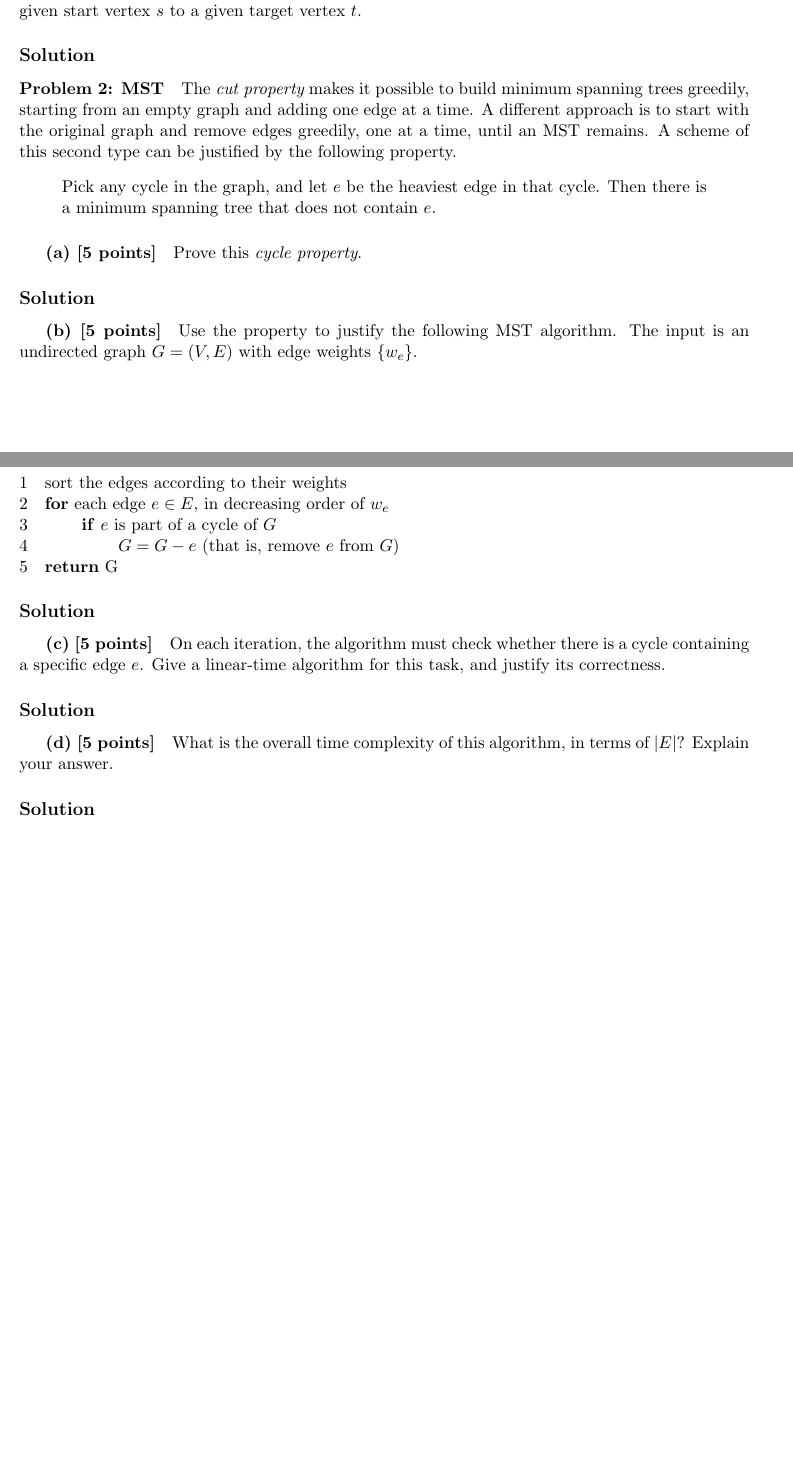
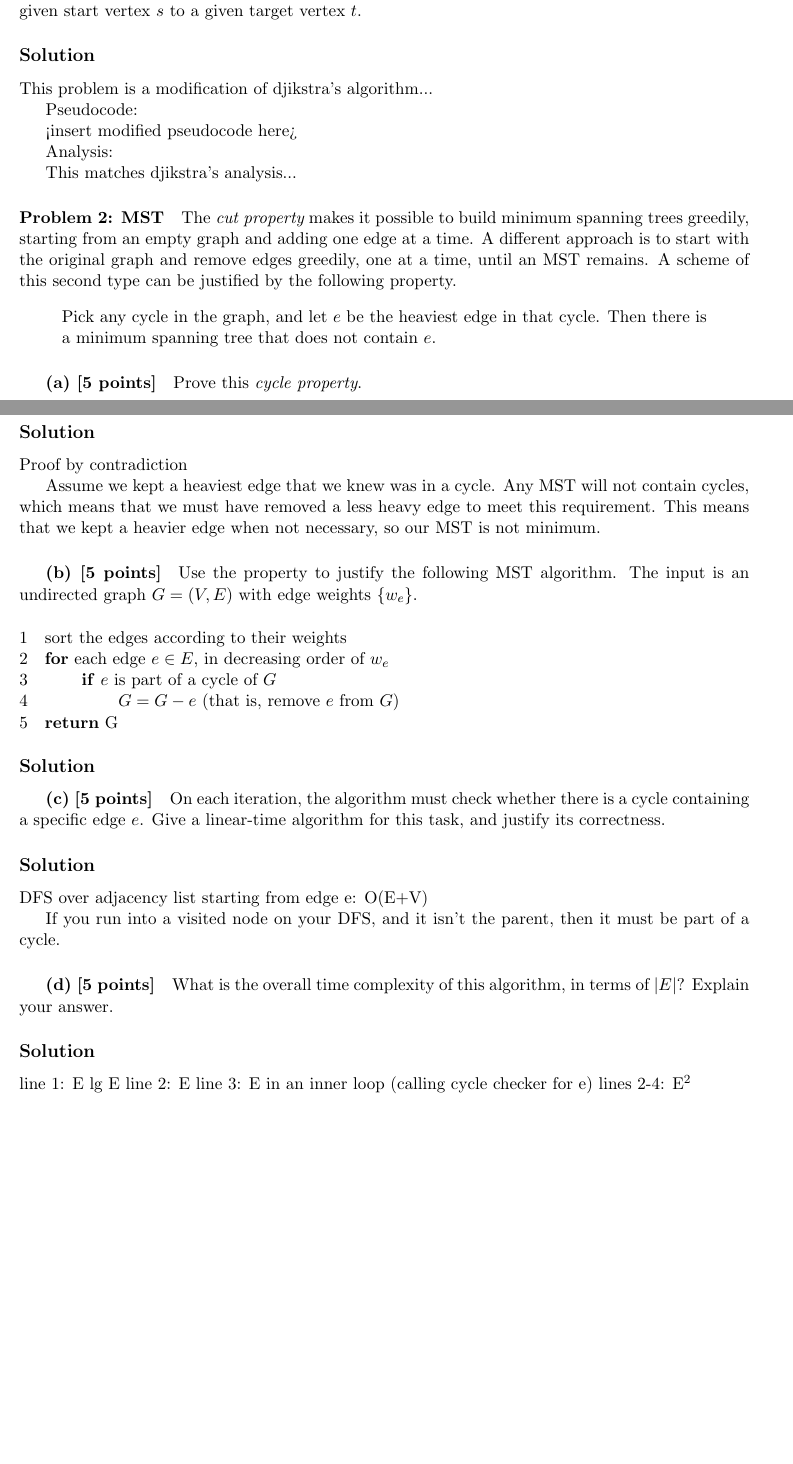
Before and after one commit to pigsinablanket/cs584-hw, a LaTeX problem sheet (hw5/asgmt5.tex, which reads hw5/solutions/hw1.tex, hw5/solutions/hw2a.tex, hw5/solutions/hw2c.tex): two parts of pages 1 and 2 of 2, joined at a grey line, cut so that both start at the same text, the shorter picture padded with empty space. Compiled offline with pdfLaTeX.

Commit message:
Sketches for solutions to HW5

```diff
--- a/hw5/solutions/hw1.tex
+++ b/hw5/solutions/hw1.tex
@@ -1 +1,11 @@
 \subsection*{Solution}
+
+This problem is a modification of djikstra's algorithm...
+
+Pseudocode:
+
+<insert modified pseudocode here>
+
+Analysis:
+
+This matches djikstra's analysis...
--- a/hw5/solutions/hw2a.tex
+++ b/hw5/solutions/hw2a.tex
@@ -1 +1,6 @@
 \subsection*{Solution}
+
+Proof by contradiction
+
+Assume we kept a heaviest edge that we knew was in a cycle.
+Any MST will not contain cycles, which means that we must have removed a less heavy edge to meet this requirement. This means that we kept a heavier edge when not necessary, so our MST is not minimum.
--- a/hw5/solutions/hw2c.tex
+++ b/hw5/solutions/hw2c.tex
@@ -1 +1,5 @@
 \subsection*{Solution}
+
+DFS over adjacency list starting from edge e: O(E+V)
+
+If you run into a visited node on your DFS, and it isn't the parent, then it must be part of a cycle.
--- a/hw5/solutions/hw2d.tex
+++ b/hw5/solutions/hw2d.tex
@@ -1 +1,6 @@
 \subsection*{Solution}
+
+line 1: E lg E
+line 2: E
+line 3: E in an inner loop (calling cycle checker for e)
+lines 2-4: E^2
```
